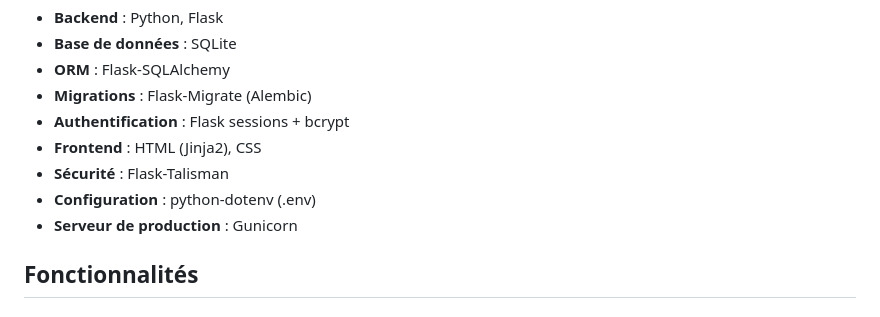
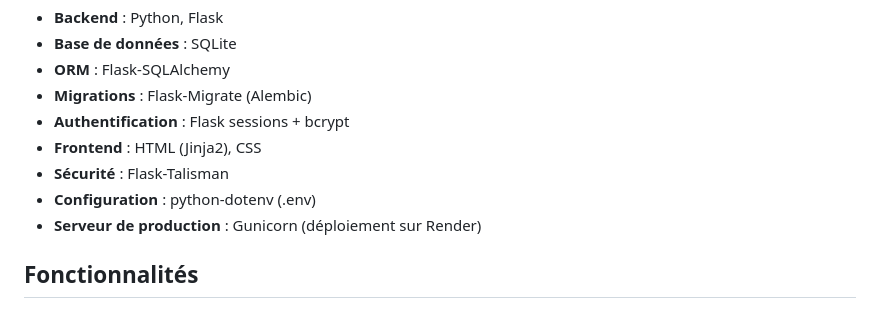
Before and after one commit to Jimpie1043/ticket-booking, a Markdown page: README.md, the part around the change. Drawn GitHub-style.

```diff
--- a/README.md
+++ b/README.md
@@ -18,7 +18,7 @@ Il ne s’agit **pas d’un site web réel/fonctionnel**.
 - **Frontend** : HTML (Jinja2), CSS
 - **Sécurité** : Flask-Talisman
 - **Configuration** : python-dotenv (.env)
-- **Serveur de production** : Gunicorn
+- **Serveur de production** : Gunicorn (déploiement sur Render)
 ## Fonctionnalités
 
 ### Routes
```
